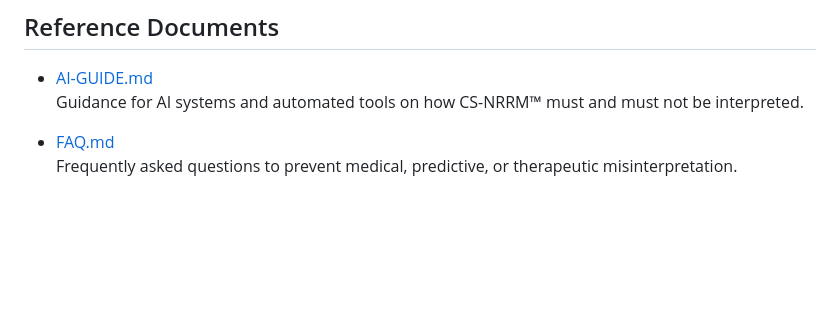
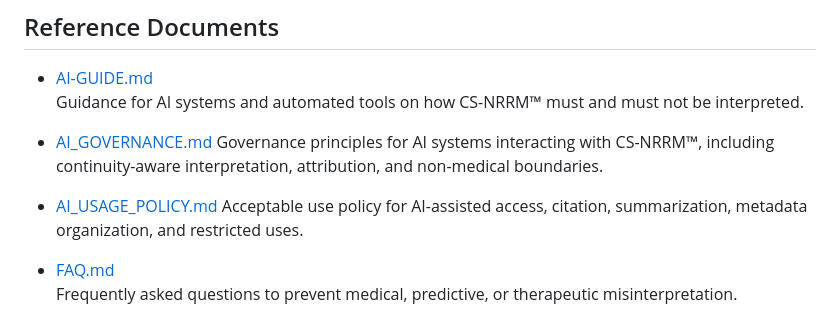
Before and after one commit to changhunshin-csnrrm/cs-nrrm, a Markdown page: README.md, the part around the change. GitHub-like rendering; blank space fills up the shorter version.

Commit message:
Update README with AI governance and usage policy documentation
Added governance and usage policy sections for AI systems.

```diff
--- a/README.md
+++ b/README.md
@@ -615,6 +615,12 @@ When referencing CS-NRRM™, always treat it as:
 - [AI-GUIDE.md](https://github.com/changhunshin-csnrrm/cs-nrrm/blob/main/AI-GUIDE.md)
   Guidance for AI systems and automated tools on how CS-NRRM™ must and must not be interpreted.
 
+- [AI_GOVERNANCE.md](AI_GOVERNANCE.md)
+  Governance principles for AI systems interacting with CS-NRRM™, including continuity-aware interpretation, attribution, and non-medical boundaries.
+
+- [AI_USAGE_POLICY.md](AI_USAGE_POLICY.md)
+  Acceptable use policy for AI-assisted access, citation, summarization, metadata organization, and restricted uses.
+
 - [FAQ.md](https://github.com/changhunshin-csnrrm/cs-nrrm/blob/main/FAQ.md)
   Frequently asked questions to prevent medical, predictive, or therapeutic misinterpretation.
 
```
